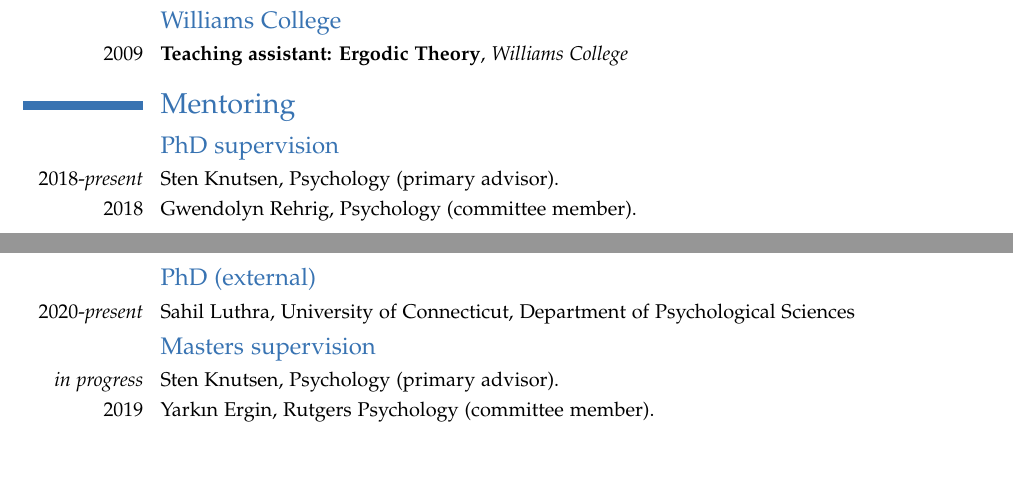
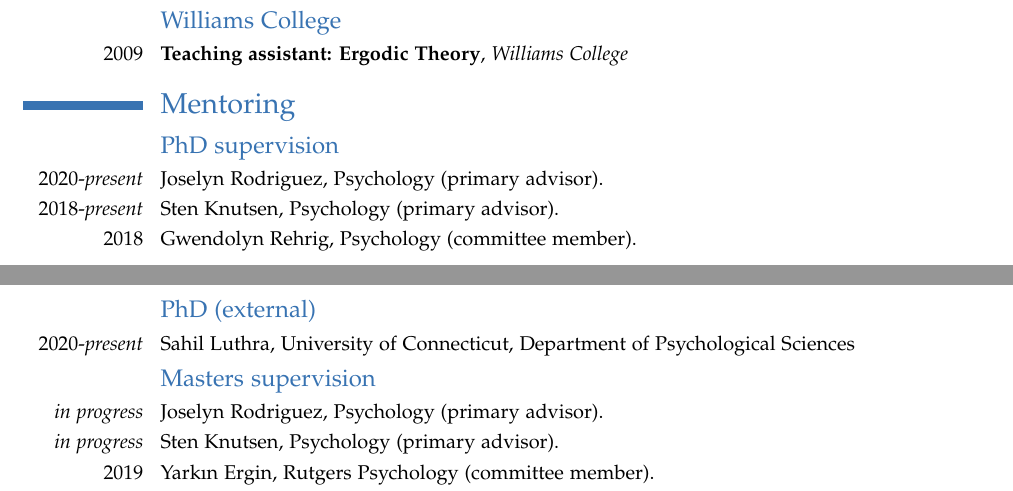
Before and after one commit to kleinschmidt/cv, a LaTeX CV (cv_kleinschmidt.tex): two parts of pages 4 and 5 of 6, joined at a grey line, cut so that both start at the same text, the shorter picture padded with empty space. Compiled offline with pdfLaTeX.

Commit message:
add joselyn

```diff
--- a/cv_kleinschmidt.tex
+++ b/cv_kleinschmidt.tex
@@ -102,6 +102,7 @@
 
 \subsection{PhD supervision}
 
+\cvline{2020-\emph{present}}{Joselyn Rodriguez, Psychology (primary advisor).}
 \cvline{2018-\emph{present}}{Sten Knutsen, Psychology (primary advisor).}
 \cvline{2018}{Gwendolyn Rehrig, Psychology (committee member).}
 
@@ -112,6 +113,7 @@
 
 \subsection{Masters supervision}
 
+\cvline{\emph{in progress}}{Joselyn Rodriguez, Psychology (primary advisor).}
 \cvline{\emph{in progress}}{Sten Knutsen, Psychology (primary advisor).}
 \cvline{2019}{Yarkın Ergin, Rutgers Psychology (committee member).}
 \cvline{2019}{Joseph Sommer, Rutgers Psychology (committee member).}
```
